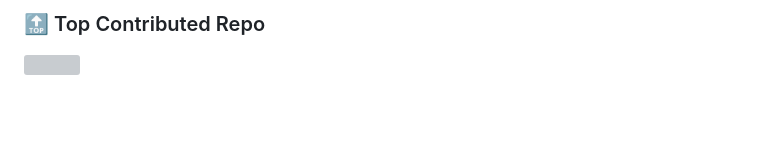
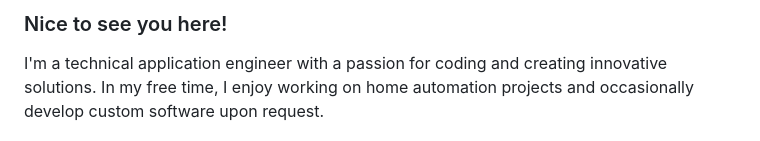
Before and after one commit to PatrickSt1991/PatrickSt1991, a Markdown page: README.md, the part around one of its changes. GitHub-like rendering; blank space fills up the shorter version; grey boxes are pictures that could not be loaded.

```diff
--- a/README.md
+++ b/README.md
@@ -24,4 +13,4 @@
 
-### 🔝 Top Contributed Repo
-![](https://github-contributor-stats.vercel.app/api?username=PatrickSt1991&limit=5&theme=codeSTACKr&combine_all_yearly_contributions=true)
+### Nice to see you here!
+I'm a technical application engineer with a passion for coding and creating innovative solutions. In my free time, I enjoy working on home automation projects and occasionally develop custom software upon request.
 
```
Also changed, not shown: other parts of README.md (+83 -21 lines).
